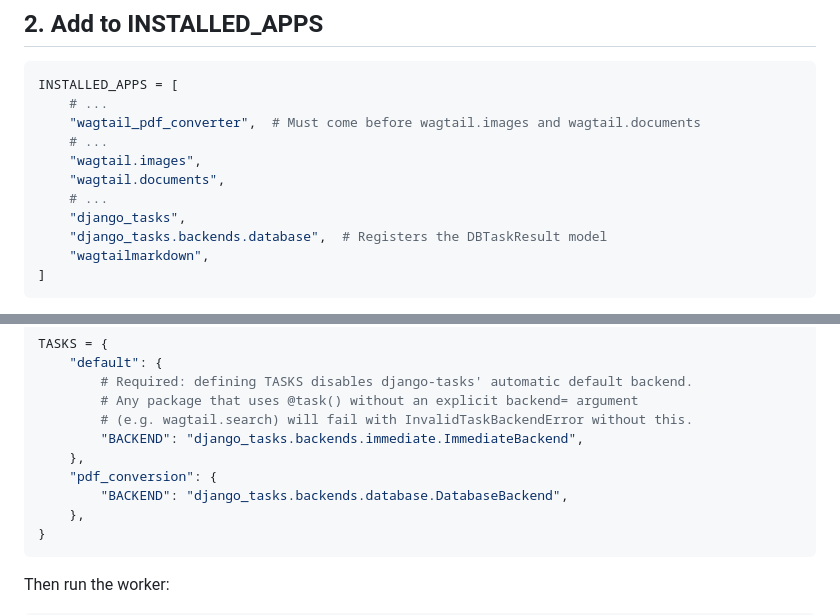
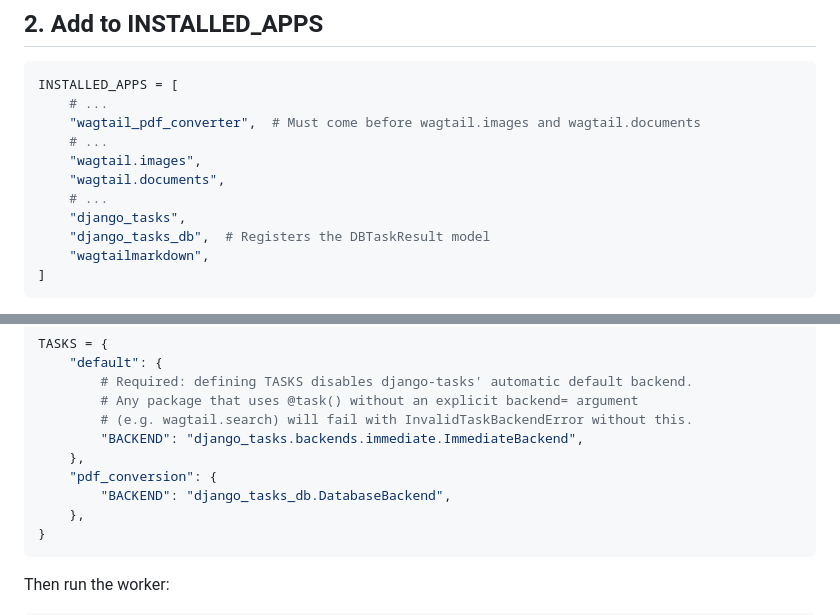
Before and after one commit to torchbox/wagtail-pdf-converter, a Markdown page: docs/getting-started.md, 2 parts joined by grey strips. GitHub-like rendering.

Commit message:
Fix stale django_tasks.backends.database path in docs

````diff
--- a/docs/getting-started.md
+++ b/docs/getting-started.md
@@ -23,7 +23,7 @@ INSTALLED_APPS = [
     "wagtail.documents",
     # ...
     "django_tasks",
-    "django_tasks.backends.database",  # Registers the DBTaskResult model
+    "django_tasks_db",  # Registers the DBTaskResult model
     "wagtailmarkdown",
 ]
 ```
@@ -138,7 +138,7 @@ TASKS = {
         "BACKEND": "django_tasks.backends.immediate.ImmediateBackend",
     },
     "pdf_conversion": {
-        "BACKEND": "django_tasks.backends.database.DatabaseBackend",
+        "BACKEND": "django_tasks_db.DatabaseBackend",
     },
 }
 ```
````
